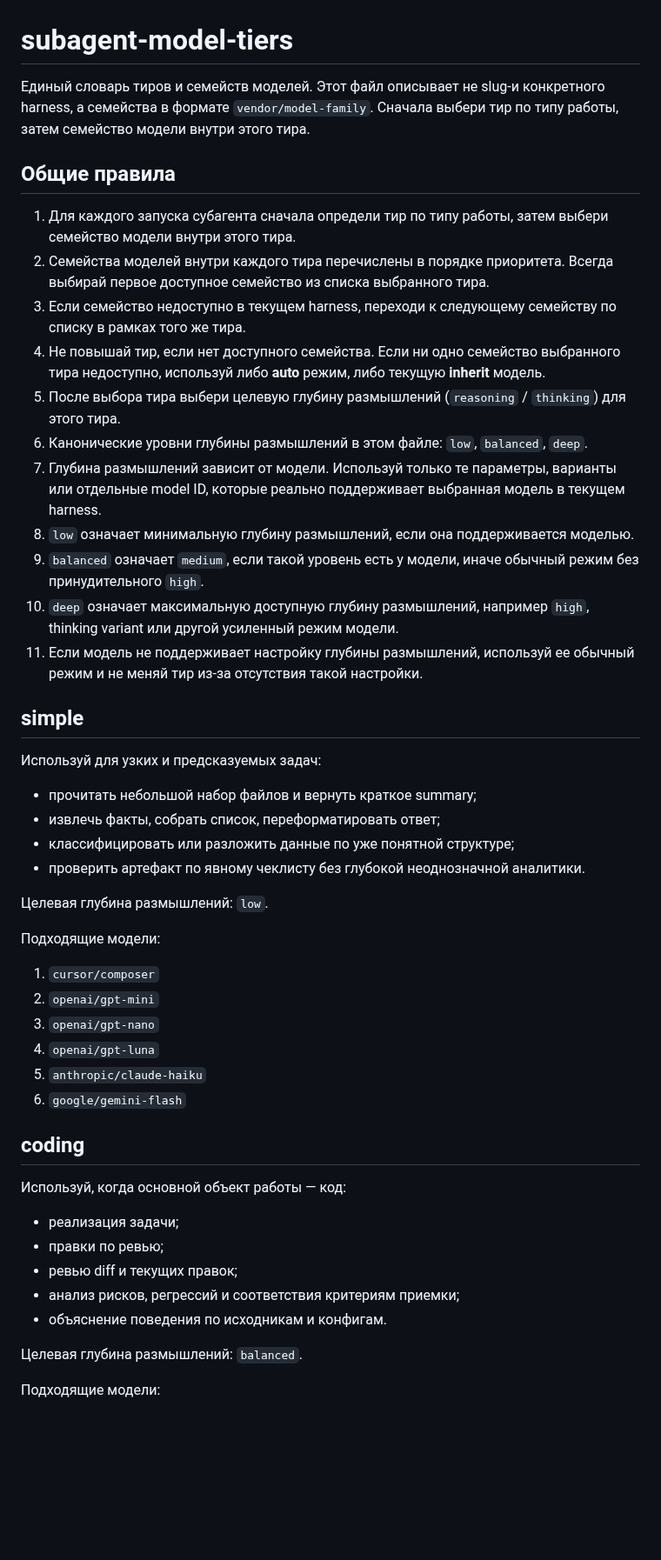
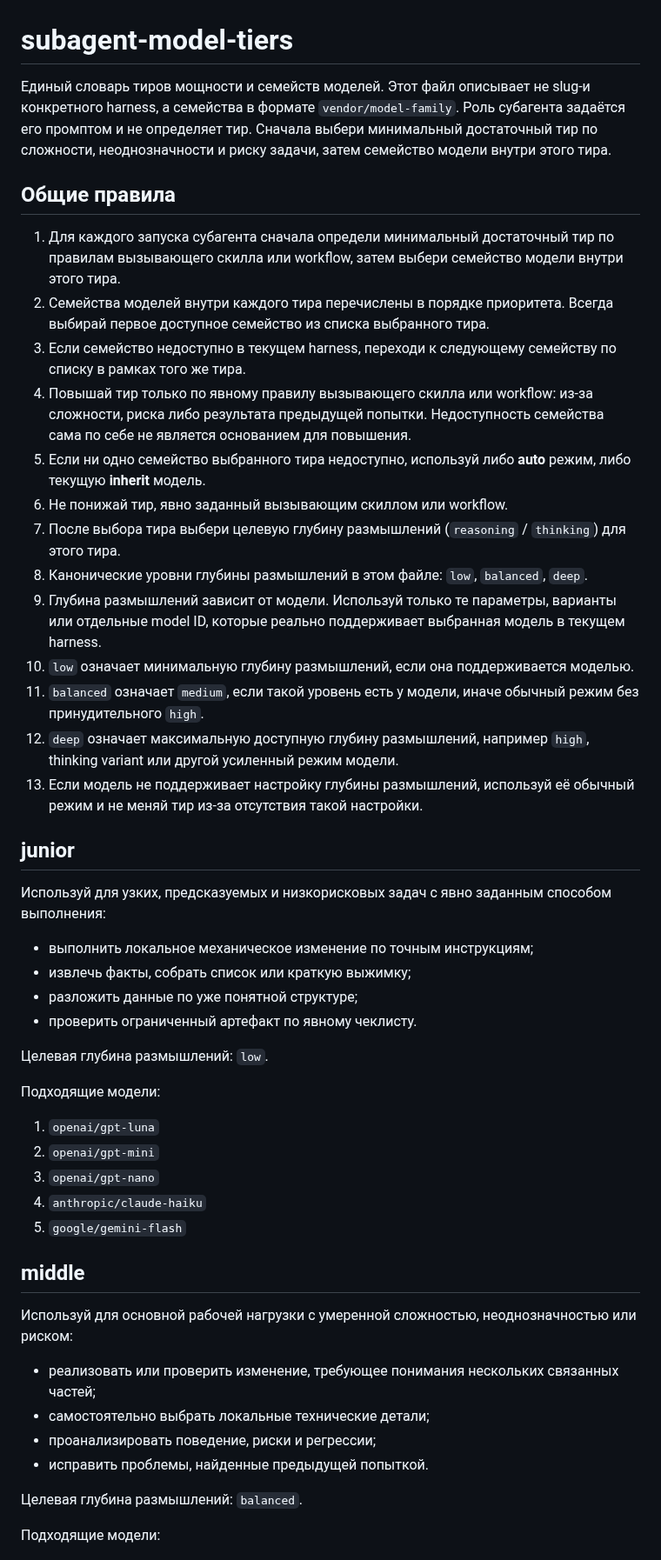
Before and after one commit to irpsv/ai-bro, a Markdown page: shared-files/subagent-model-tiers.md, the part around one of its changes. Shown at 87% size. Drawn GitHub-style; blank space fills up the shorter version.

Commit message:
refactor model tiers around capability levels
Co-authored-by: Илья Рупасов <irpsv@users.noreply.github.com>

```diff
--- a/shared-files/subagent-model-tiers.md
+++ b/shared-files/subagent-model-tiers.md
@@ -1,52 +1,51 @@
 # subagent-model-tiers
 
-Единый словарь тиров и семейств моделей.
-Этот файл описывает не slug-и конкретного harness, а семейства в формате `vendor/model-family`. Сначала выбери тир по типу работы, затем семейство модели внутри этого тира.
+Единый словарь тиров мощности и семейств моделей.
+Этот файл описывает не slug-и конкретного harness, а семейства в формате `vendor/model-family`. Роль субагента задаётся его промптом и не определяет тир. Сначала выбери минимальный достаточный тир по сложности, неоднозначности и риску задачи, затем семейство модели внутри этого тира.
 
 ## Общие правила
 
-1. Для каждого запуска субагента сначала определи тир по типу работы, затем выбери семейство модели внутри этого тира.
+1. Для каждого запуска субагента сначала определи минимальный достаточный тир по правилам вызывающего скилла или workflow, затем выбери семейство модели внутри этого тира.
 2. Семейства моделей внутри каждого тира перечислены в порядке приоритета. Всегда выбирай первое доступное семейство из списка выбранного тира.
 3. Если семейство недоступно в текущем harness, переходи к следующему семейству по списку в рамках того же тира.
-4. Не повышай тир, если нет доступного семейства. Если ни одно семейство выбранного тира недоступно, используй либо **auto** режим, либо текущую **inherit** модель.
-5. После выбора тира выбери целевую глубину размышлений (`reasoning` / `thinking`) для этого тира.
-6. Канонические уровни глубины размышлений в этом файле: `low`, `balanced`, `deep`.
-7. Глубина размышлений зависит от модели. Используй только те параметры, варианты или отдельные model ID, которые реально поддерживает выбранная модель в текущем harness.
-8. `low` означает минимальную глубину размышлений, если она поддерживается моделью.
-9. `balanced` означает `medium`, если такой уровень есть у модели, иначе обычный режим без принудительного `high`.
-10. `deep` означает максимальную доступную глубину размышлений, например `high`, thinking variant или другой усиленный режим модели.
-11. Если модель не поддерживает настройку глубины размышлений, используй ее обычный режим и не меняй тир из-за отсутствия такой настройки.
+4. Повышай тир только по явному правилу вызывающего скилла или workflow: из-за сложности, риска либо результата предыдущей попытки. Недоступность семейства сама по себе не является основанием для повышения.
+5. Если ни одно семейство выбранного тира недоступно, используй либо **auto** режим, либо текущую **inherit** модель.
+6. Не понижай тир, явно заданный вызывающим скиллом или workflow.
+7. После выбора тира выбери целевую глубину размышлений (`reasoning` / `thinking`) для этого тира.
+8. Канонические уровни глубины размышлений в этом файле: `low`, `balanced`, `deep`.
+9. Глубина размышлений зависит от модели. Используй только те параметры, варианты или отдельные model ID, которые реально поддерживает выбранная модель в текущем harness.
+10. `low` означает минимальную глубину размышлений, если она поддерживается моделью.
+11. `balanced` означает `medium`, если такой уровень есть у модели, иначе обычный режим без принудительного `high`.
+12. `deep` означает максимальную доступную глубину размышлений, например `high`, thinking variant или другой усиленный режим модели.
+13. Если модель не поддерживает настройку глубины размышлений, используй её обычный режим и не меняй тир из-за отсутствия такой настройки.
 
-## simple
+## junior
 
-Используй для узких и предсказуемых задач:
+Используй для узких, предсказуемых и низкорисковых задач с явно заданным способом выполнения:
 
-- прочитать небольшой набор файлов и вернуть краткое summary;
-- извлечь факты, собрать список, переформатировать ответ;
-- классифицировать или разложить данные по уже понятной структуре;
-- проверить артефакт по явному чеклисту без глубокой неоднозначной аналитики.
+- выполнить локальное механическое изменение по точным инструкциям;
+- извлечь факты, собрать список или краткую выжимку;
+- разложить данные по уже понятной структуре;
+- проверить ограниченный артефакт по явному чеклисту.
 
 Целевая глубина размышлений: `low`.
 
 Подходящие модели:
 
-1. `cursor/composer`
+1. `openai/gpt-luna`
 2. `openai/gpt-mini`
 3. `openai/gpt-nano`
-4. `openai/gpt-luna`
-5. `anthropic/claude-haiku`
-6. `google/gemini-flash`
+4. `anthropic/claude-haiku`
+5. `google/gemini-flash`
 
+## middle
 
-## coding
+Используй для основной рабочей нагрузки с умеренной сложностью, неоднозначностью или риском:
 
-Используй, когда основной объект работы — код:
-
-- реализация задачи;
-- правки по ревью;
-- ревью diff и текущих правок;
-- анализ рисков, регрессий и соответствия критериям приемки;
-- объяснение поведения по исходникам и конфигам.
+- реализовать или проверить изменение, требующее понимания нескольких связанных частей;
+- самостоятельно выбрать локальные технические детали;
+- проанализировать поведение, риски и регрессии;
+- исправить проблемы, найденные предыдущей попыткой.
 
 Целевая глубина размышлений: `balanced`.
 
```
Also changed, not shown: other parts of shared-files/subagent-model-tiers.md (+9 -29 lines).
